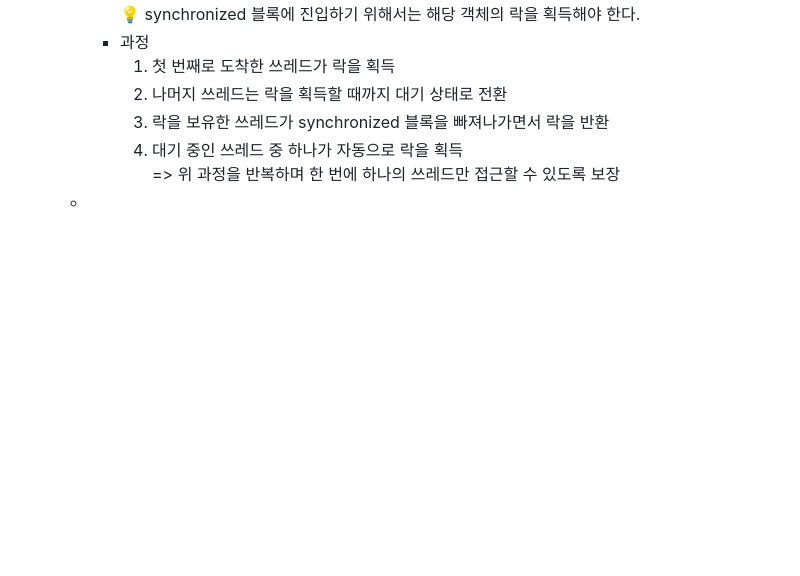
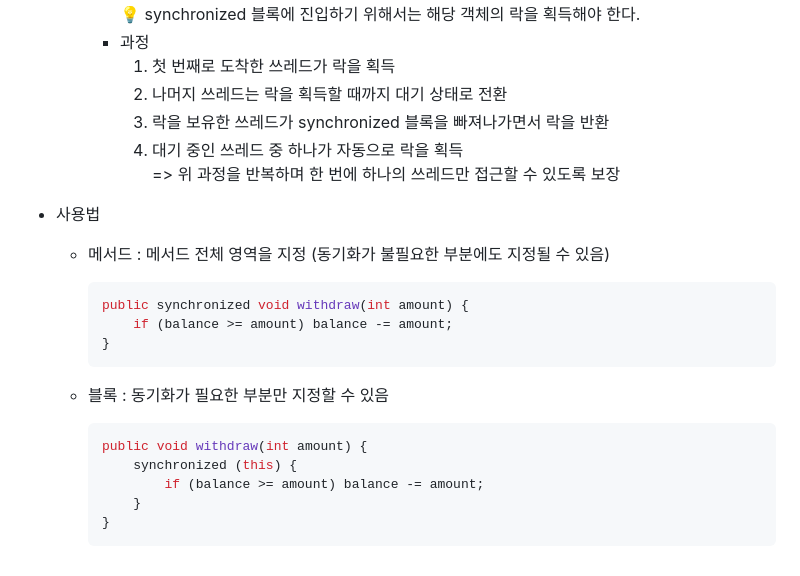
Before and after one commit to yumip1997/inflearn, a Markdown page: java-advanced/readme.md, the part around the change. Drawn GitHub-style; blank space fills up the shorter version.

Commit message:
동기화 키워드 정리

````diff
--- a/java-advanced/readme.md
+++ b/java-advanced/readme.md
@@ -259,4 +259,20 @@
       3. 락을 보유한 쓰레드가 synchronized 블록을 빠져나가면서 락을 반환
       4. 대기 중인 쓰레드 중 하나가 자동으로 락을 획득
       => 위 과정을 반복하며 한 번에 하나의 쓰레드만 접근할 수 있도록 보장
-  -
+- 사용법
+    - 메서드 : 메서드 전체 영역을 지정 (동기화가 불필요한 부분에도 지정될 수 있음)
+
+        ```java
+        public synchronized void withdraw(int amount) {
+            if (balance >= amount) balance -= amount;
+        }
+        ```
+    - 블록 : 동기화가 필요한 부분만 지정할 수 있음
+
+        ```java
+        public void withdraw(int amount) {
+            synchronized (this) {
+                if (balance >= amount) balance -= amount;
+            }
+        }
+        ```
````
